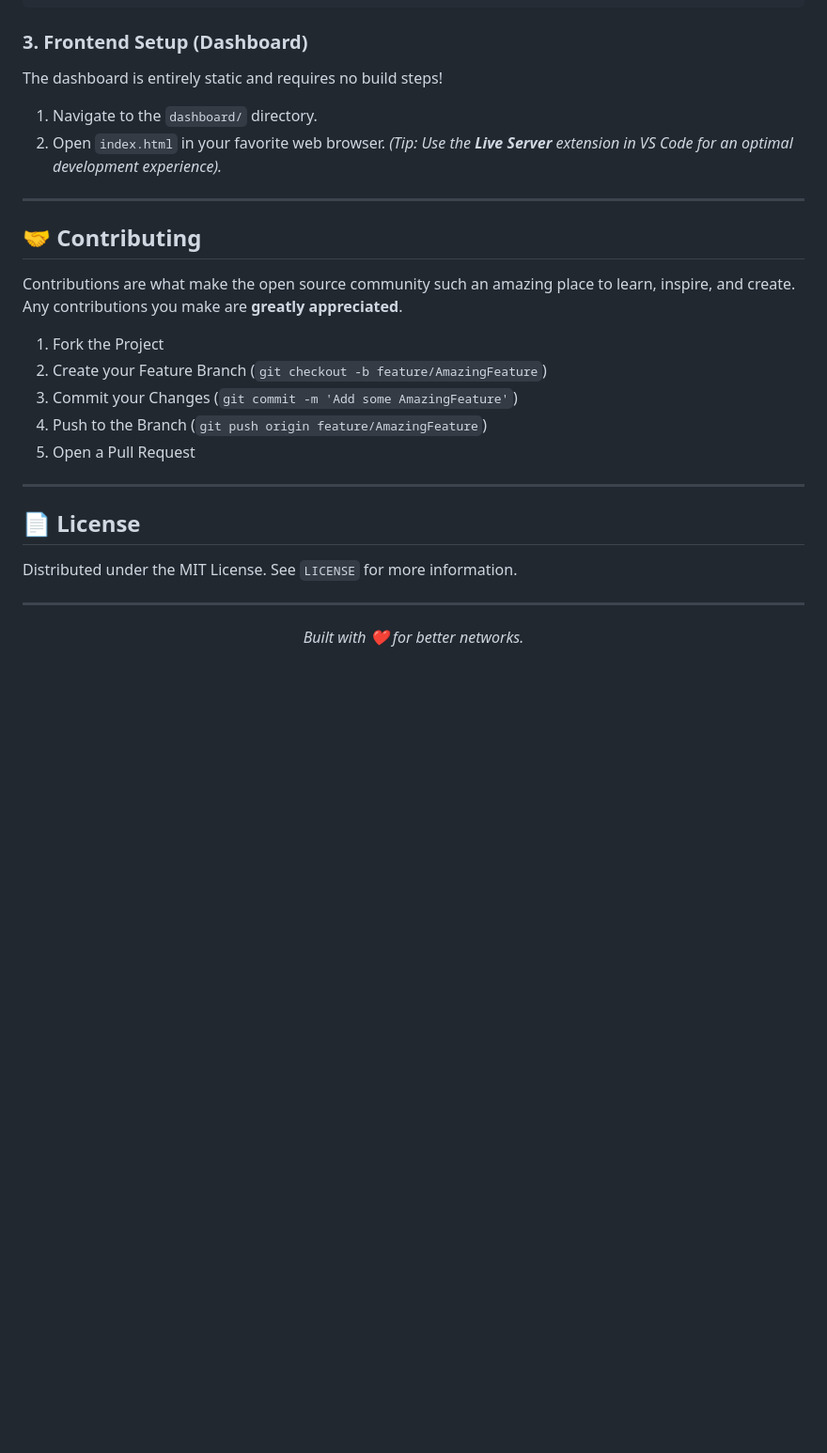
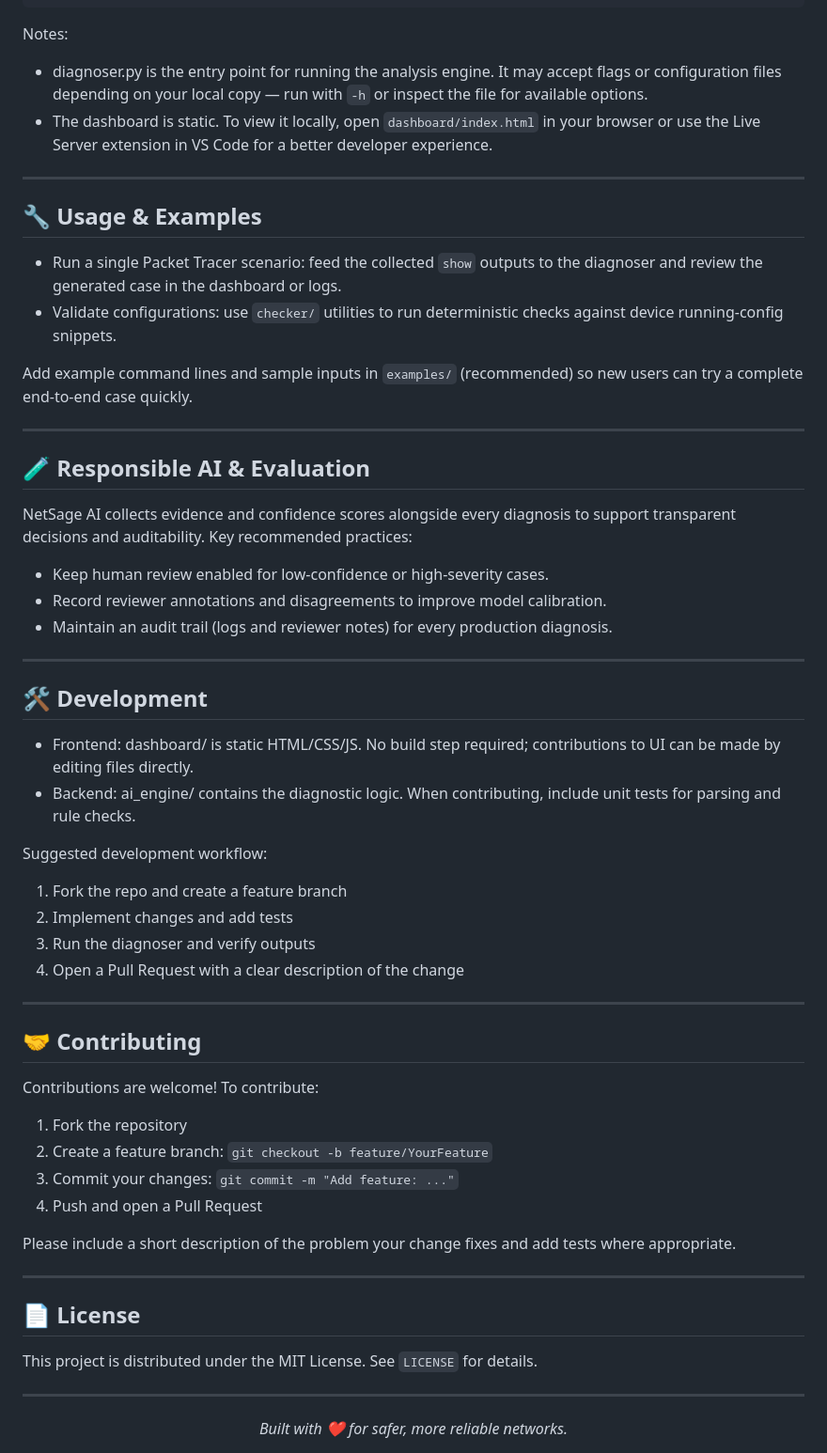
Before and after one commit to ng-sudo/Netsage-AI, a Markdown page: README.md, the part around one of its changes. Shown at 94% size. Rendered like a GitHub page; blank space fills up the shorter version.

````diff
--- a/README.md
+++ b/README.md
@@ -65,31 +74,63 @@ source venv/bin/activate  # On Windows: venv\Scripts\activate
 python ai_engine/diagnoser.py
 ```
 
-### 3. Frontend Setup (Dashboard)
-The dashboard is entirely static and requires no build steps!
-1. Navigate to the `dashboard/` directory.
-2. Open `index.html` in your favorite web browser.
-   *(Tip: Use the **Live Server** extension in VS Code for an optimal development experience).*
+Notes:
+- diagnoser.py is the entry point for running the analysis engine. It may accept flags or configuration files depending on your local copy — run with `-h` or inspect the file for available options.
+- The dashboard is static. To view it locally, open `dashboard/index.html` in your browser or use the Live Server extension in VS Code for a better developer experience.
+
+---
+
+## 🔧 Usage & Examples
+
+- Run a single Packet Tracer scenario: feed the collected `show` outputs to the diagnoser and review the generated case in the dashboard or logs.
+- Validate configurations: use `checker/` utilities to run deterministic checks against device running-config snippets.
+
+Add example command lines and sample inputs in `examples/` (recommended) so new users can try a complete end-to-end case quickly.
+
+---
+
+## 🧪 Responsible AI & Evaluation
+
+NetSage AI collects evidence and confidence scores alongside every diagnosis to support transparent decisions and auditability. Key recommended practices:
+
+- Keep human review enabled for low-confidence or high-severity cases.
+- Record reviewer annotations and disagreements to improve model calibration.
+- Maintain an audit trail (logs and reviewer notes) for every production diagnosis.
+
+---
+
+## 🛠️ Development
+
+- Frontend: dashboard/ is static HTML/CSS/JS. No build step required; contributions to UI can be made by editing files directly.
+- Backend: ai_engine/ contains the diagnostic logic. When contributing, include unit tests for parsing and rule checks.
+
+Suggested development workflow:
+1. Fork the repo and create a feature branch
+2. Implement changes and add tests
+3. Run the diagnoser and verify outputs
+4. Open a Pull Request with a clear description of the change
 
 ---
 
 ## 🤝 Contributing
 
-Contributions are what make the open source community such an amazing place to learn, inspire, and create. Any contributions you make are **greatly appreciated**.
+Contributions are welcome! To contribute:
 
-1. Fork the Project
-2. Create your Feature Branch (`git checkout -b feature/AmazingFeature`)
-3. Commit your Changes (`git commit -m 'Add some AmazingFeature'`)
-4. Push to the Branch (`git push origin feature/AmazingFeature`)
-5. Open a Pull Request
+1. Fork the repository
+2. Create a feature branch: `git checkout -b feature/YourFeature`
+3. Commit your changes: `git commit -m "Add feature: ..."`
+4. Push and open a Pull Request
+
+Please include a short description of the problem your change fixes and add tests where appropriate.
 
 ---
 
 ## 📄 License
 
-Distributed under the MIT License. See `LICENSE` for more information.
+This project is distributed under the MIT License. See `LICENSE` for details.
 
 ---
+
 <div align="center">
-  <i>Built with ❤️ for better networks.</i>
+  <i>Built with ❤️ for safer, more reliable networks.</i>
 </div>
````
Also changed, not shown: other parts of README.md (+35 -26 lines).
